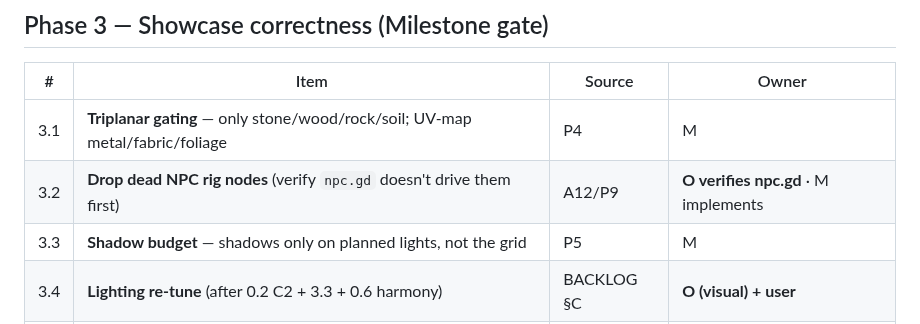
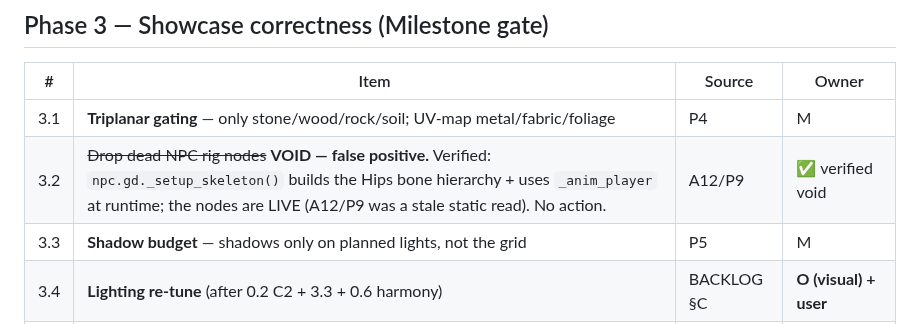
Before and after one commit to AgentAtelier/legendary-happiness, a Markdown page: docs/current/ROADMAP.md, the part around the change. Drawn GitHub-style.

Commit message:
docs(roadmap): 3.2 void — npc.gd drives the rig (A12/P9 false positive, verified)
Co-Authored-By: Claude Opus 4.8 <noreply@anthropic.com>

```diff
--- a/docs/current/ROADMAP.md
+++ b/docs/current/ROADMAP.md
@@ -62,7 +62,7 @@ Do **after** Phase 0's guard tests (0.4) + probe honesty (0.5) — they are the
 | # | Item | Source | Owner |
 |---|---|---|---|
 | 3.1 | **Triplanar gating** — only stone/wood/rock/soil; UV-map metal/fabric/foliage | P4 | M |
-| 3.2 | **Drop dead NPC rig nodes** (verify `npc.gd` doesn't drive them first) | A12/P9 | **O verifies npc.gd** · M implements |
+| 3.2 | ~~Drop dead NPC rig nodes~~ **VOID — false positive.** Verified: `npc.gd._setup_skeleton()` builds the Hips bone hierarchy + uses `_anim_player` at runtime; the nodes are LIVE (A12/P9 was a stale static read). No action. | A12/P9 | ✅ verified void |
 | 3.3 | **Shadow budget** — shadows only on planned lights, not the grid | P5 | M |
 | 3.4 | **Lighting re-tune** (after 0.2 C2 + 3.3 + 0.6 harmony) | BACKLOG §C | **O (visual) + user** |
 | 3.5 | **Two-palette recolor + lit render** — the demonstrable-correctness artifact | T6 | **O renders · user judges** |
```
